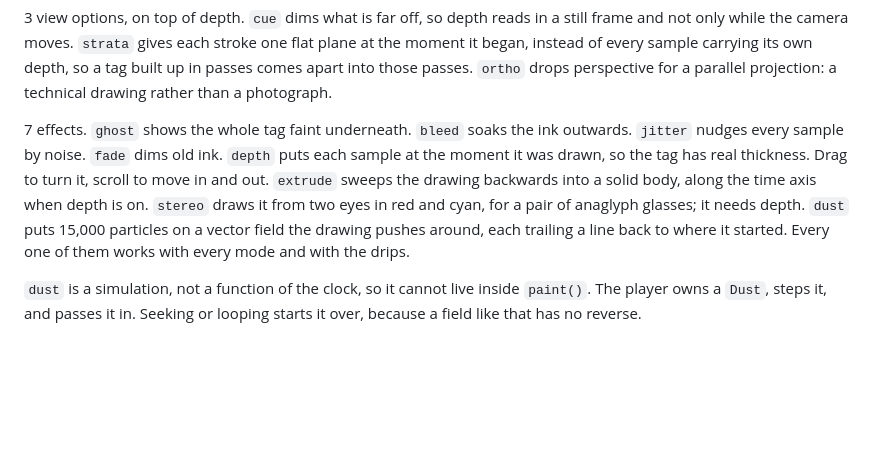
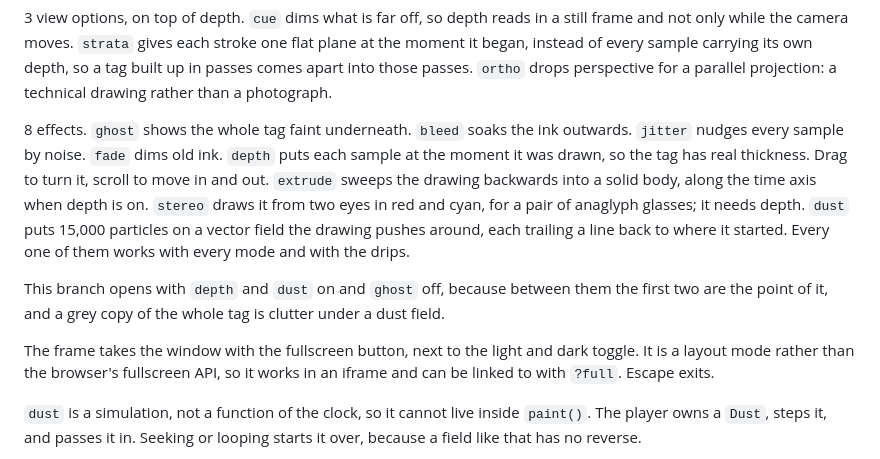
Before and after one commit to jamiew/canvasplayer, a Markdown page: README.md, the part around the change. Drawn GitHub-style; blank space fills up the shorter version.

Commit message:
Fix the docs against what the code does
the readme said 7 effects and there are 8, the plan claimed a version the
package does not have, and neither mentioned the defaults this branch
opens with or the fullscreen mode.

```diff
--- a/README.md
+++ b/README.md
@@ -99,7 +99,7 @@ carrying its own depth, so a tag built up in passes comes apart into those
 passes. `ortho` drops perspective for a parallel projection: a technical
 drawing rather than a photograph.
 
-7 effects. `ghost` shows the whole tag faint underneath. `bleed` soaks the
+8 effects. `ghost` shows the whole tag faint underneath. `bleed` soaks the
 ink outwards. `jitter` nudges every sample by noise. `fade` dims old ink.
 `depth` puts each sample at the moment it was drawn, so the tag has real
 thickness. Drag to turn it, scroll to move in and out. `extrude` sweeps the
@@ -108,6 +108,14 @@ drawing backwards into a solid body, along the time axis when depth is on.
 glasses; it needs depth. `dust` puts 15,000 particles on a vector field the
 drawing pushes around, each trailing a line back to where it started. Every
 one of them works with every mode and with the drips.
+
+This branch opens with `depth` and `dust` on and `ghost` off, because
+between them the first two are the point of it, and a grey copy of the whole
+tag is clutter under a dust field.
+
+The frame takes the window with the fullscreen button, next to the light and
+dark toggle. It is a layout mode rather than the browser's fullscreen API, so
+it works in an iframe and can be linked to with `?full`. Escape exits.
 
 `dust` is a simulation, not a function of the clock, so it cannot live inside
 `paint()`. The player owns a `Dust`, steps it, and passes it in. Seeking or
```
Also changed, not shown: PLAN.md (+2 -2 lines).
